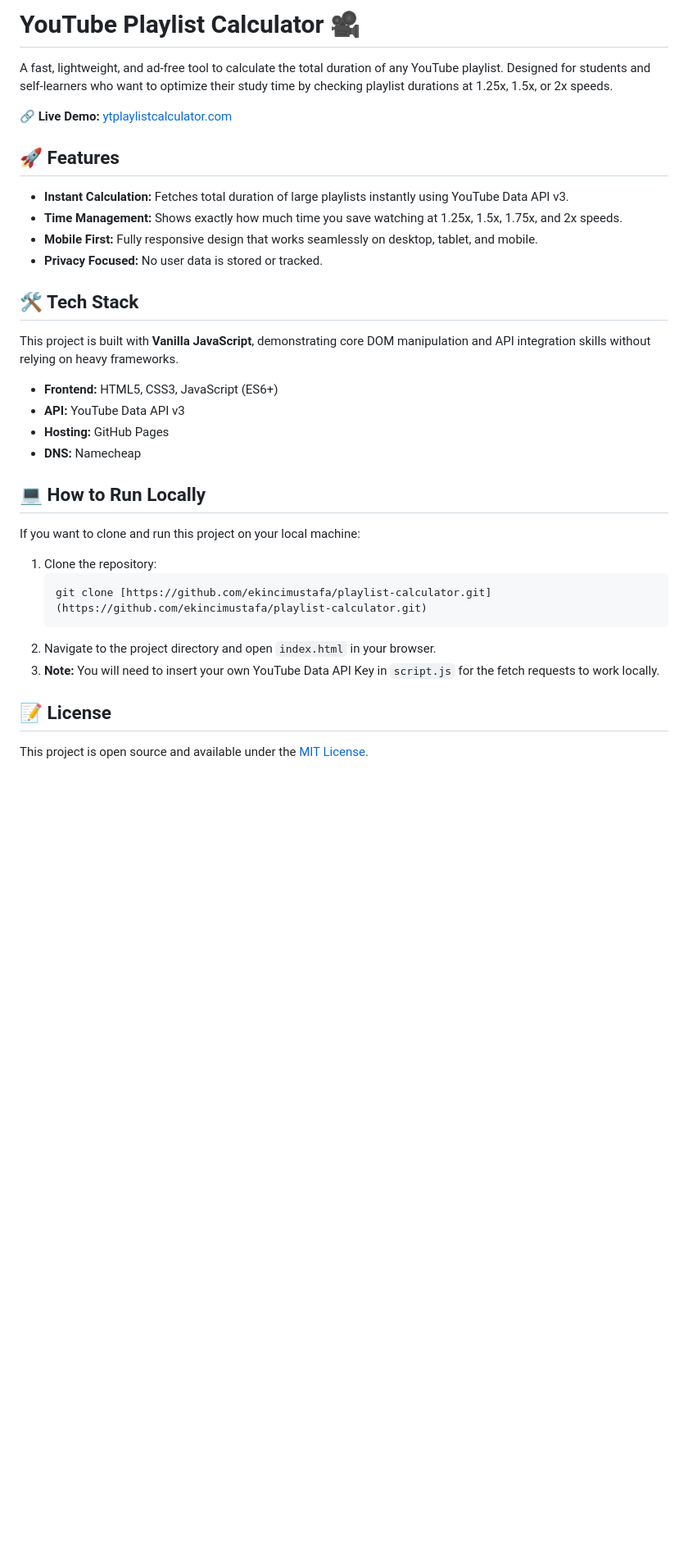
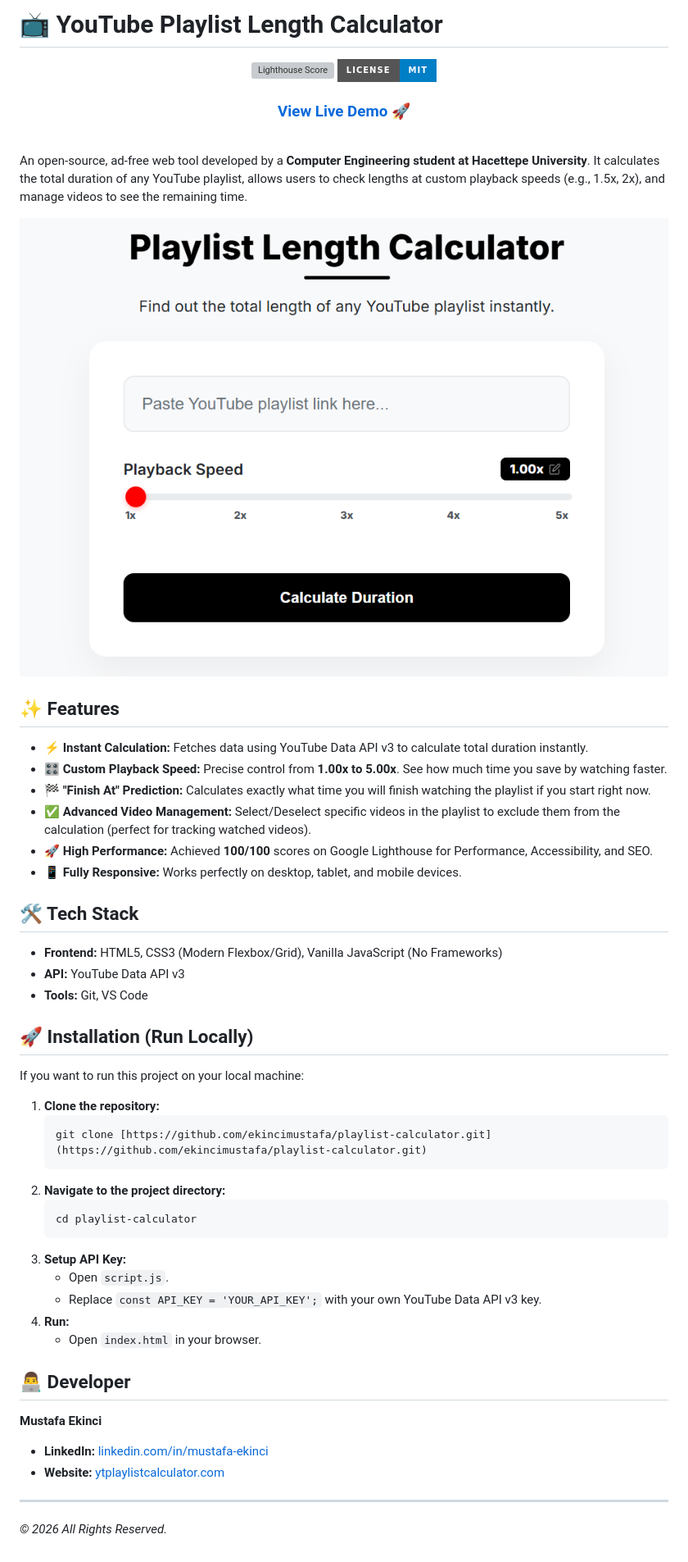
Before and after one commit to ekincimustafa/playlist-calculator, a Markdown page: README.md, the part around the change. Shown at 82% size. Rendered like a GitHub page; pictures changed too: og-image.jpg (added); badges without logos; blank space fills up the shorter version; grey boxes are pictures that could not be loaded.

Commit message:
Docs: Updated README to English for global accessibility

````diff
--- a/README.md
+++ b/README.md
@@ -1,36 +1,57 @@
-# YouTube Playlist Calculator 🎥
+# 📺 YouTube Playlist Length Calculator
 
-A fast, lightweight, and ad-free tool to calculate the total duration of any YouTube playlist. Designed for students and self-learners who want to optimize their study time by checking playlist durations at 1.25x, 1.5x, or 2x speeds.
+<div align="center">
+  <img src="https://img.shields.io/badge/Lighthouse-100%2F100-success?style=for-the-badge&logo=lighthouse" alt="Lighthouse Score">
+  <img src="https://img.shields.io/badge/License-MIT-blue?style=for-the-badge" alt="License">
+  <br>
+  <h3><a href="https://ytplaylistcalculator.com">View Live Demo 🚀</a></h3>
+</div>
 
-🔗 **Live Demo:** [ytplaylistcalculator.com](https://ytplaylistcalculator.com)
+<br>
 
-## 🚀 Features
+An open-source, ad-free web tool developed by a **Computer Engineering student at Hacettepe University**. It calculates the total duration of any YouTube playlist, allows users to check lengths at custom playback speeds (e.g., 1.5x, 2x), and manage videos to see the remaining time.
 
-* **Instant Calculation:** Fetches total duration of large playlists instantly using YouTube Data API v3.
-* **Time Management:** Shows exactly how much time you save watching at 1.25x, 1.5x, 1.75x, and 2x speeds.
-* **Mobile First:** Fully responsive design that works seamlessly on desktop, tablet, and mobile.
-* **Privacy Focused:** No user data is stored or tracked.
+![Project Screenshot](og-image.jpg)
+
+## ✨ Features
+
+* **⚡ Instant Calculation:** Fetches data using YouTube Data API v3 to calculate total duration instantly.
+* **🎛️ Custom Playback Speed:** Precise control from **1.00x to 5.00x**. See how much time you save by watching faster.
+* **🏁 "Finish At" Prediction:** Calculates exactly what time you will finish watching the playlist if you start right now.
+* **✅ Advanced Video Management:** Select/Deselect specific videos in the playlist to exclude them from the calculation (perfect for tracking watched videos).
+* **🚀 High Performance:** Achieved **100/100** scores on Google Lighthouse for Performance, Accessibility, and SEO.
+* **📱 Fully Responsive:** Works perfectly on desktop, tablet, and mobile devices.
 
 ## 🛠️ Tech Stack
 
-This project is built with **Vanilla JavaScript**, demonstrating core DOM manipulation and API integration skills without relying on heavy frameworks.
+* **Frontend:** HTML5, CSS3 (Modern Flexbox/Grid), Vanilla JavaScript (No Frameworks)
+* **API:** YouTube Data API v3
+* **Tools:** Git, VS Code
 
-* **Frontend:** HTML5, CSS3, JavaScript (ES6+)
-* **API:** YouTube Data API v3
-* **Hosting:** GitHub Pages
-* **DNS:** Namecheap
+## 🚀 Installation (Run Locally)
 
-## 💻 How to Run Locally
+If you want to run this project on your local machine:
 
-If you want to clone and run this project on your local machine:
-
-1.  Clone the repository:
+1.  **Clone the repository:**
     ```bash
     git clone [https://github.com/ekincimustafa/playlist-calculator.git](https://github.com/ekincimustafa/playlist-calculator.git)
     ```
-2.  Navigate to the project directory and open `index.html` in your browser.
-3.  **Note:** You will need to insert your own YouTube Data API Key in `script.js` for the fetch requests to work locally.
+2.  **Navigate to the project directory:**
+    ```bash
+    cd playlist-calculator
+    ```
+3.  **Setup API Key:**
+    * Open `script.js`.
+    * Replace `const API_KEY = 'YOUR_API_KEY';` with your own YouTube Data API v3 key.
+4.  **Run:**
+    * Open `index.html` in your browser.
 
-## 📝 License
+## 👨‍💻 Developer
 
-This project is open source and available under the [MIT License](LICENSE).
+**Mustafa Ekinci**
+
+* **LinkedIn:** [linkedin.com/in/mustafa-ekinci](https://www.linkedin.com/in/mustafa-ekinci/)
+* **Website:** [ytplaylistcalculator.com](https://ytplaylistcalculator.com)
+
+---
+*© 2026 All Rights Reserved.*
````
Also changed, not shown: 4 other files.
